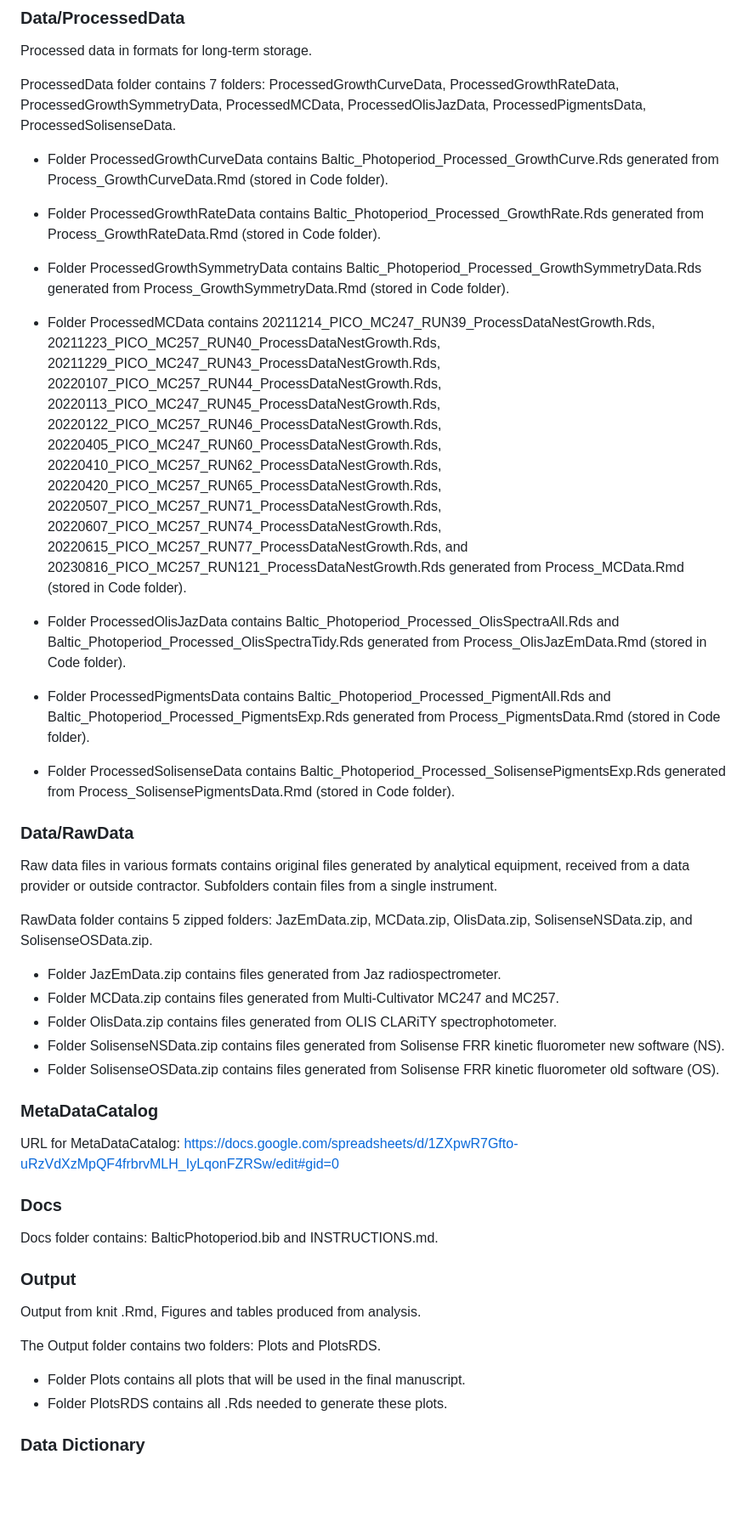
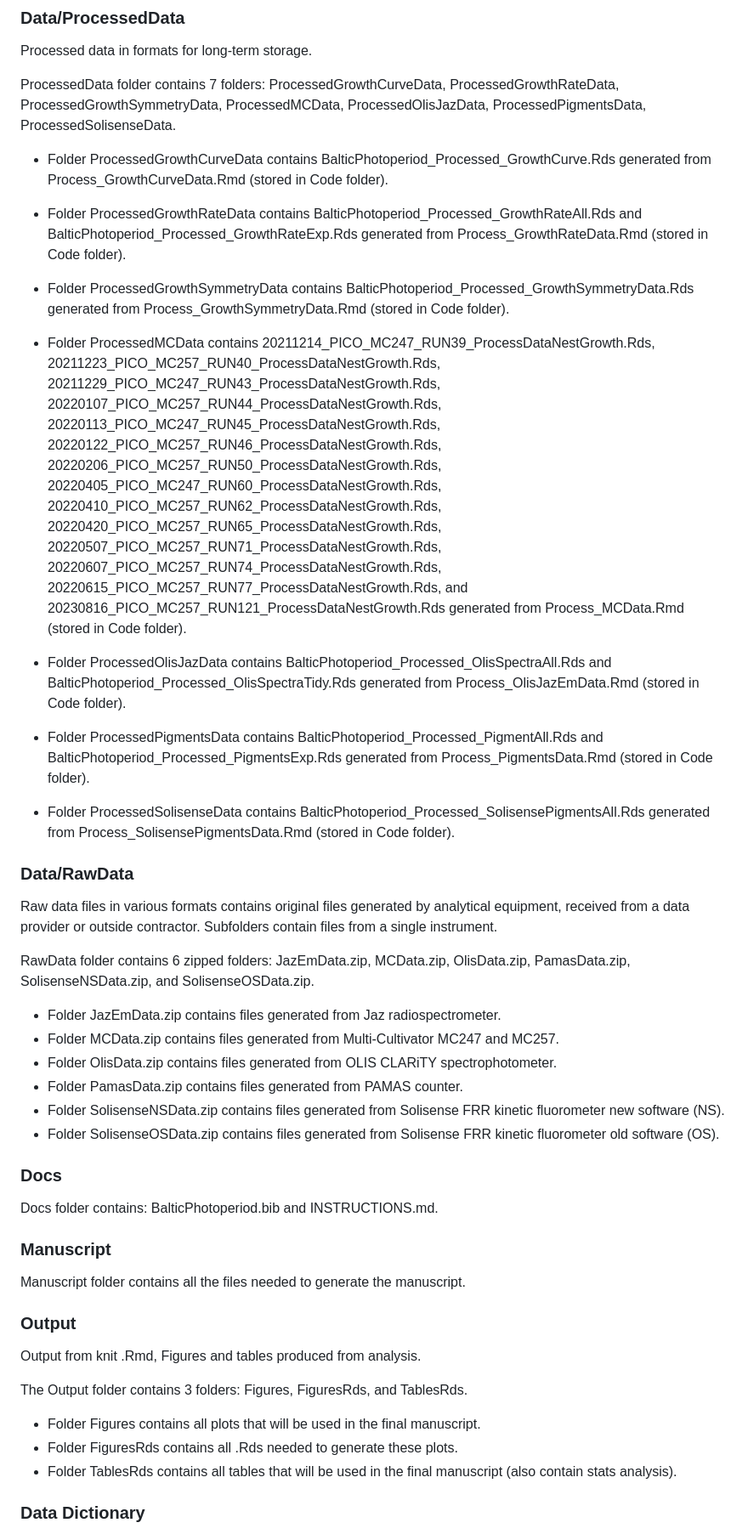
Before and after one commit to FundyPhytoPhys/BalticPhotoperiod, a Markdown page: README.md, the part around one of its changes. Shown at 85% size. Rendered like a GitHub page; blank space fills up the shorter version.

```diff
--- a/README.md
+++ b/README.md
@@ -182,11 +182,11 @@ Processed data in formats for long-term storage.
 
 ProcessedData folder contains 7 folders: ProcessedGrowthCurveData, ProcessedGrowthRateData, ProcessedGrowthSymmetryData, ProcessedMCData, ProcessedOlisJazData, ProcessedPigmentsData, ProcessedSolisenseData.
 
-- Folder ProcessedGrowthCurveData contains Baltic_Photoperiod_Processed_GrowthCurve.Rds generated from Process_GrowthCurveData.Rmd (stored in Code folder).
+- Folder ProcessedGrowthCurveData contains BalticPhotoperiod_Processed_GrowthCurve.Rds generated from Process_GrowthCurveData.Rmd (stored in Code folder).
 
-- Folder ProcessedGrowthRateData contains Baltic_Photoperiod_Processed_GrowthRate.Rds generated from Process_GrowthRateData.Rmd (stored in Code folder).
+- Folder ProcessedGrowthRateData contains BalticPhotoperiod_Processed_GrowthRateAll.Rds and BalticPhotoperiod_Processed_GrowthRateExp.Rds generated from Process_GrowthRateData.Rmd (stored in Code folder).
 
-- Folder ProcessedGrowthSymmetryData contains Baltic_Photoperiod_Processed_GrowthSymmetryData.Rds generated from Process_GrowthSymmetryData.Rmd (stored in Code folder).
+- Folder ProcessedGrowthSymmetryData contains BalticPhotoperiod_Processed_GrowthSymmetryData.Rds generated from Process_GrowthSymmetryData.Rmd (stored in Code folder).
 
 - Folder ProcessedMCData contains 20211214_PICO_MC247_RUN39_ProcessDataNestGrowth.Rds,
 20211223_PICO_MC257_RUN40_ProcessDataNestGrowth.Rds,
@@ -194,6 +194,7 @@ ProcessedData folder contains 7 folders: ProcessedGrowthCurveData, ProcessedGrow
 20220107_PICO_MC257_RUN44_ProcessDataNestGrowth.Rds,
 20220113_PICO_MC247_RUN45_ProcessDataNestGrowth.Rds,
 20220122_PICO_MC257_RUN46_ProcessDataNestGrowth.Rds,
+20220206_PICO_MC257_RUN50_ProcessDataNestGrowth.Rds,
 20220405_PICO_MC247_RUN60_ProcessDataNestGrowth.Rds,
 20220410_PICO_MC257_RUN62_ProcessDataNestGrowth.Rds,
 20220420_PICO_MC257_RUN65_ProcessDataNestGrowth.Rds,
@@ -202,41 +203,42 @@ ProcessedData folder contains 7 folders: ProcessedGrowthCurveData, ProcessedGrow
 20220615_PICO_MC257_RUN77_ProcessDataNestGrowth.Rds, and
 20230816_PICO_MC257_RUN121_ProcessDataNestGrowth.Rds generated from Process_MCData.Rmd (stored in Code folder).
 
-- Folder ProcessedOlisJazData contains Baltic_Photoperiod_Processed_OlisSpectraAll.Rds and Baltic_Photoperiod_Processed_OlisSpectraTidy.Rds generated from Process_OlisJazEmData.Rmd (stored in Code folder).
+- Folder ProcessedOlisJazData contains BalticPhotoperiod_Processed_OlisSpectraAll.Rds and BalticPhotoperiod_Processed_OlisSpectraTidy.Rds generated from Process_OlisJazEmData.Rmd (stored in Code folder).
 
-- Folder ProcessedPigmentsData contains Baltic_Photoperiod_Processed_PigmentAll.Rds and Baltic_Photoperiod_Processed_PigmentsExp.Rds generated from Process_PigmentsData.Rmd (stored in Code folder).
+- Folder ProcessedPigmentsData contains BalticPhotoperiod_Processed_PigmentAll.Rds and BalticPhotoperiod_Processed_PigmentsExp.Rds generated from Process_PigmentsData.Rmd (stored in Code folder).
 
-- Folder ProcessedSolisenseData contains Baltic_Photoperiod_Processed_SolisensePigmentsExp.Rds generated from Process_SolisensePigmentsData.Rmd (stored in Code folder).
+- Folder ProcessedSolisenseData contains BalticPhotoperiod_Processed_SolisensePigmentsAll.Rds generated from Process_SolisensePigmentsData.Rmd (stored in Code folder).
 
 ### Data/RawData
 
 Raw data files in various formats contains original files generated by analytical equipment, received from a data provider or outside contractor.
 Subfolders contain files from a single instrument.
 
-RawData folder contains 5 zipped folders: JazEmData.zip, MCData.zip, OlisData.zip, SolisenseNSData.zip, and SolisenseOSData.zip.
+RawData folder contains 6 zipped folders: JazEmData.zip, MCData.zip, OlisData.zip, PamasData.zip, SolisenseNSData.zip, and SolisenseOSData.zip.
 
 - Folder JazEmData.zip contains files generated from Jaz radiospectrometer.
 - Folder MCData.zip contains files generated from Multi-Cultivator MC247 and MC257.
 - Folder OlisData.zip contains files generated from OLIS CLARiTY spectrophotometer.
+- Folder PamasData.zip contains files generated from PAMAS counter.
 - Folder SolisenseNSData.zip contains files generated from Solisense FRR kinetic fluorometer new software (NS).
 - Folder SolisenseOSData.zip contains files generated from Solisense FRR kinetic fluorometer old software (OS).
-
-### MetaDataCatalog
-
-URL for MetaDataCatalog:
-https://docs.google.com/spreadsheets/d/1ZXpwR7Gfto-uRzVdXzMpQF4frbrvMLH_IyLqonFZRSw/edit#gid=0
 
 ### Docs
 
 Docs folder contains: BalticPhotoperiod.bib and INSTRUCTIONS.md.
 
+### Manuscript
+
+Manuscript folder contains all the files needed to generate the manuscript.
+
 ### Output
 
 Output from knit .Rmd, Figures and tables produced from analysis.
 
-The Output folder contains two folders: Plots and PlotsRDS.
-- Folder Plots contains all plots that will be used in the final manuscript.
-- Folder PlotsRDS contains all .Rds needed to generate these plots.
+The Output folder contains 3 folders: Figures, FiguresRds, and TablesRds.
+- Folder Figures contains all plots that will be used in the final manuscript.
+- Folder FiguresRds contains all .Rds needed to generate these plots.
+- Folder TablesRds contains all tables that will be used in the final manuscript (also contain stats analysis).
 
 ### Data Dictionary
 
```
Also changed, not shown: other parts of README.md (+4 -4 lines).
